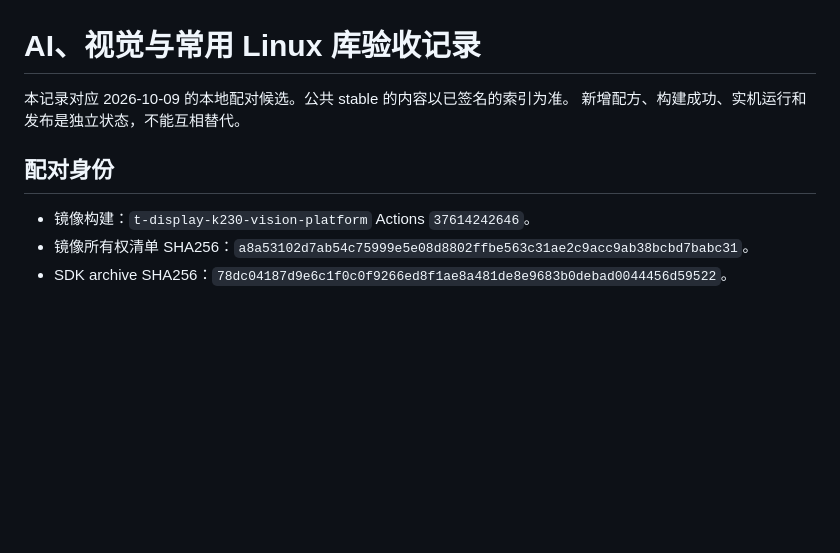
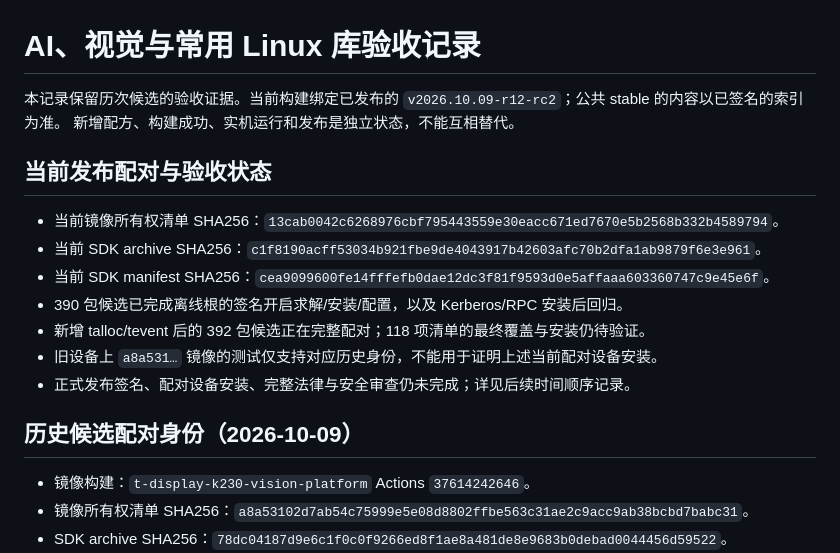
Before and after one commit to vicliu624/embedded-opkg-feed, a Markdown page: docs/AI_COMMON_LIBRARY_ACCEPTANCE.zh-CN.md, the part around the change. Rendered like a GitHub page; blank space fills up the shorter version.

Commit message:
Clarify current release identity versus historical device acceptance

```diff
--- a/docs/AI_COMMON_LIBRARY_ACCEPTANCE.zh-CN.md
+++ b/docs/AI_COMMON_LIBRARY_ACCEPTANCE.zh-CN.md
@@ -1,9 +1,20 @@
 # AI、视觉与常用 Linux 库验收记录
 
-本记录对应 2026-10-09 的本地配对候选。公共 stable 的内容以已签名的索引为准。
+本记录保留历次候选的验收证据。当前构建绑定已发布的
+`v2026.10.09-r12-rc2`；公共 stable 的内容以已签名的索引为准。
 新增配方、构建成功、实机运行和发布是独立状态，不能互相替代。
 
-## 配对身份
+## 当前发布配对与验收状态
+
+- 当前镜像所有权清单 SHA256：`13cab0042c6268976cbf795443559e30eacc671ed7670e5b2568b332b4589794`。
+- 当前 SDK archive SHA256：`c1f8190acff53034b921fbe9de4043917b42603afc70b2dfa1ab9879f6e3e961`。
+- 当前 SDK manifest SHA256：`cea9099600fe14fffefb0dae12dc3f81f9593d0e5affaaa603360747c9e45e6f`。
+- 390 包候选已完成离线根的签名开启求解/安装/配置，以及 Kerberos/RPC 安装后回归。
+- 新增 talloc/tevent 后的 392 包候选正在完整配对；118 项清单的最终覆盖与安装仍待验证。
+- 旧设备上 `a8a531…` 镜像的测试仅支持对应历史身份，不能用于证明上述当前配对设备安装。
+- 正式发布签名、配对设备安装、完整法律与安全审查仍未完成；详见后续时间顺序记录。
+
+## 历史候选配对身份（2026-10-09）
 
 - 镜像构建：`t-display-k230-vision-platform` Actions `37614242646`。
 - 镜像所有权清单 SHA256：`a8a53102d7ab54c75999e5e08d8802ffbe563c31ae2c9acc9ab38bcbd7babc31`。
```
